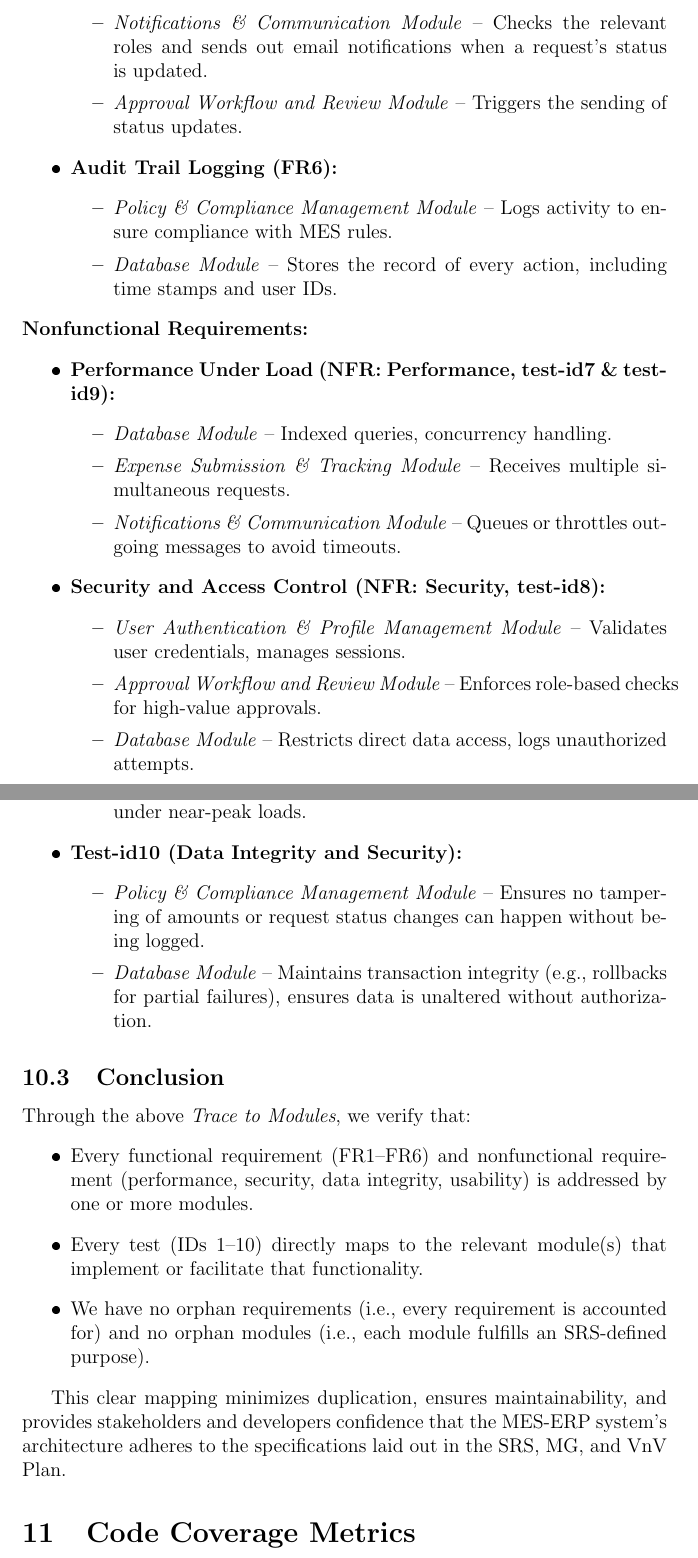
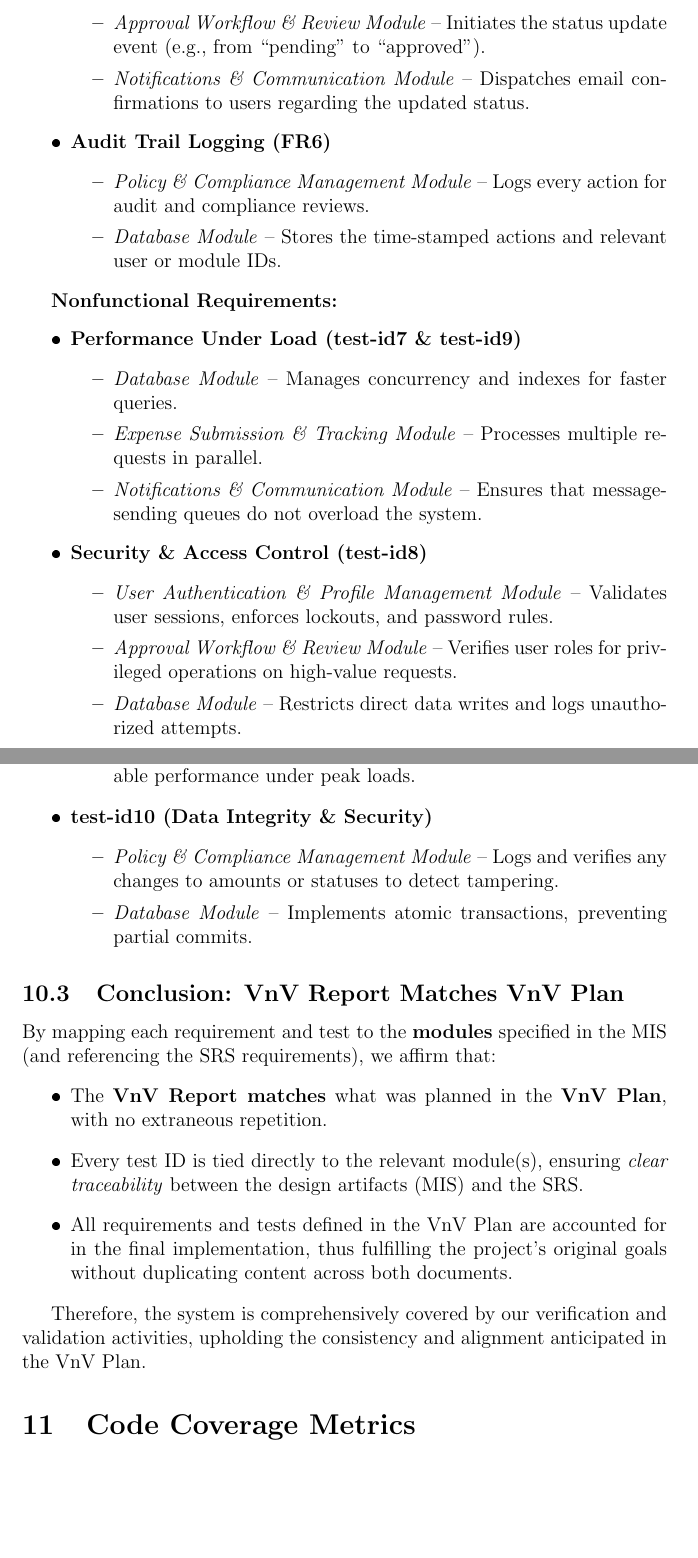
Before and after one commit to Housam2020/MES-ERP, a LaTeX document (docs/VnVReport/VnVReport.tex): two parts of pages 22 and 25 of 30, joined at a grey line, cut at the place of the change, the shorter picture padded with empty space. The pictures show the PDF file docs/VnVReport/VnVReport.pdf that the author committed with the source.

Commit message:
Trace to Modules completed

```diff
--- a/docs/VnVReport/VnVReport.tex
+++ b/docs/VnVReport/VnVReport.tex
@@ -561,6 +565,6 @@ This section maps each requirement and test (as defined in the SRS, MG, and VnV
+original plan.
 
 \subsection{Requirement-to-Module Mapping}
 
-\noindent
 \textbf{Functional Requirements:}
 \begin{itemize}
@@ -572,2 +576,3 @@ This section maps each requirement and test (as defined in the SRS, MG, and VnV
     \end{itemize}
 
+  \item \textbf{Approval Workflow (FR2)}
@@ -578,3 +582,2 @@ This section maps each requirement and test (as defined in the SRS, MG, and VnV
     \end{itemize}
 
-  \item \textbf{Expense Addition (FR3):}
@@ -593,30 +597,28 @@ This section maps each requirement and test (as defined in the SRS, MG, and VnV
     \begin{itemize}
-      \item \emph{Notifications \& Communication Module} – Checks the relevant roles and sends out email notifications when a request’s status is updated.
-      \item \emph{Approval Workflow and Review Module} – Triggers the sending of status updates.
+      \item \emph{Approval Workflow \& Review Module} – Initiates the status update event (e.g., from “pending” to “approved”).
+      \item \emph{Notifications \& Communication Module} – Dispatches email confirmations to users regarding the updated status.
     \end{itemize}
 
-  \item \textbf{Audit Trail Logging (FR6):}
+  \item \textbf{Audit Trail Logging (FR6)}
     \begin{itemize}
-      \item \emph{Policy \& Compliance Management Module} – Logs activity to ensure compliance with MES rules.
-      \item \emph{Database Module} – Stores the record of every action, including time stamps and user IDs.
+      \item \emph{Policy \& Compliance Management Module} – Logs every action for audit and compliance reviews.
+      \item \emph{Database Module} – Stores the time-stamped actions and relevant user or module IDs.
     \end{itemize}
 \end{itemize}
 
-\noindent
 \textbf{Nonfunctional Requirements:}
 \begin{itemize}
-  \item \textbf{Performance Under Load (NFR: Performance, test-id7 \& test-id9):}
+  \item \textbf{Performance Under Load (test-id7 \& test-id9)}
     \begin{itemize}
-      \item \emph{Database Module} – Indexed queries, concurrency handling.
-      \item \emph{Expense Submission \& Tracking Module} – Receives multiple simultaneous requests.
-      \item \emph{Notifications \& Communication Module} – Queues or throttles outgoing messages to avoid timeouts.
+      \item \emph{Database Module} – Manages concurrency and indexes for faster queries.
+      \item \emph{Expense Submission \& Tracking Module} – Processes multiple requests in parallel.
+      \item \emph{Notifications \& Communication Module} – Ensures that message-sending queues do not overload the system.
     \end{itemize}
 
-  \item \textbf{Security and Access Control (NFR: Security, test-id8):}
+  \item \textbf{Security \& Access Control (test-id8)}
     \begin{itemize}
-      \item \emph{User Authentication \& Profile Management Module} – Validates user credentials, manages sessions.
-      \item \emph{Approval Workflow and Review Module} – Enforces role-based checks for high-value approvals.
-      \item \emph{Database Module} – Restricts direct data access, logs unauthorized attempts.
+      \item \emph{User Authentication \& Profile Management Module} – Validates user sessions, enforces lockouts, and password rules.
+      \item \emph{Approval Workflow \& Review Module} – Verifies user roles for privileged operations on high-value requests.
+      \item \emph{Database Module} – Restricts direct data writes and logs unauthorized attempts.
     \end{itemize}
 
-  \item \textbf{Data Integrity and Security (NFR: Data Integrity, test-id10):}
@@ -639,4 +642,3 @@ This section maps each requirement and test (as defined in the SRS, MG, and VnV
 \begin{itemize}
-  \item \textbf{Test-id1 (Submission Confirmation):}
+  \item \textbf{test-id1 (Submission Confirmation)}
     \begin{itemize}
-      \item \emph{Expense Submission \& Tracking Module} – Receives and stores new submissions.
@@ -648,2 +651 @@ This section maps each requirement and test (as defined in the SRS, MG, and VnV
     \begin{itemize}
-      \item \emph{Approval Workflow and Review Module} – Executes the approval logic.
@@ -652,3 +653,4 @@ This section maps each requirement and test (as defined in the SRS, MG, and VnV
+      \item \emph{Notifications \& Communication Module} – Dispatches an email upon approval or rejection.
+      \item \emph{Database Module} – Stores the updated status for record-keeping.
     \end{itemize}
 
-  \item \textbf{Test-id3 (Expense Addition):}
@@ -667,2 +670 @@ This section maps each requirement and test (as defined in the SRS, MG, and VnV
     \begin{itemize}
-      \item \emph{Approval Workflow and Review Module} – Initiates the state change event for a request.
@@ -670,3 +673,2 @@ This section maps each requirement and test (as defined in the SRS, MG, and VnV
     \end{itemize}
 
-  \item \textbf{Test-id6 (Audit Trail Logging):}
@@ -676,4 +679,3 @@ This section maps each requirement and test (as defined in the SRS, MG, and VnV
     \end{itemize}
 \end{itemize}
 
-\noindent
@@ -687,3 +690,2 @@ This section maps each requirement and test (as defined in the SRS, MG, and VnV
     \end{itemize}
 
-  \item \textbf{Test-id8 (Security and Access Control):}
@@ -700,22 +703,28 @@ This section maps each requirement and test (as defined in the SRS, MG, and VnV
     \end{itemize}
 
-  \item \textbf{Test-id10 (Data Integrity and Security):}
+  \item \textbf{test-id10 (Data Integrity \& Security)}
     \begin{itemize}
-      \item \emph{Policy \& Compliance Management Module} – Ensures no tampering of amounts or request status changes can happen without being logged.
-      \item \emph{Database Module} – Maintains transaction integrity (e.g., rollbacks for partial failures), ensures data is unaltered without authorization.
+      \item \emph{Policy \& Compliance Management Module} – Logs and verifies any changes to amounts or statuses to detect tampering.
+      \item \emph{Database Module} – Implements atomic transactions, preventing partial commits.
     \end{itemize}
 \end{itemize}
 
-\subsection{Conclusion}
+\subsection{Conclusion: VnV Report Matches VnV Plan}
 
-Through the above \emph{Trace to Modules}, we verify that:
+By mapping each requirement and test to the \textbf{modules} specified
+in the MIS (and referencing the SRS requirements), we affirm that:
 \begin{itemize}
-  \item Every functional requirement (FR1--FR6) and nonfunctional requirement (performance, security, data integrity, usability) is addressed by one or more modules.
-  \item Every test (IDs~1--10) directly maps to the relevant module(s) that implement or facilitate that functionality.
-  \item We have no orphan requirements (i.e., every requirement is accounted for) and no orphan modules (i.e., each module fulfills an SRS-defined purpose).
+  \item The \textbf{VnV Report matches} what was planned in the \textbf{VnV Plan}, with
+  no extraneous repetition.
+  \item Every test ID is tied directly to the relevant module(s), ensuring
+  \emph{clear traceability} between the design artifacts (MIS) and the SRS.
+  \item All requirements and tests defined in the VnV Plan are accounted for in
+  the final implementation, thus fulfilling the project’s original goals without
+  duplicating content across both documents.
 \end{itemize}
 
-This clear mapping minimizes duplication, ensures maintainability, and provides stakeholders and developers confidence that the MES-ERP system’s architecture adheres to the specifications laid out in the SRS, MG, and VnV Plan.
+Therefore, the system is comprehensively covered by our verification and validation
+activities, upholding the consistency and alignment anticipated in the VnV Plan.
 
 
 \section{Code Coverage Metrics}
```
Also changed, not shown: docs/VnVReport/VnVReport.pdf, docs/VnVReport/VnVReport.tex (102 more changed lines).
